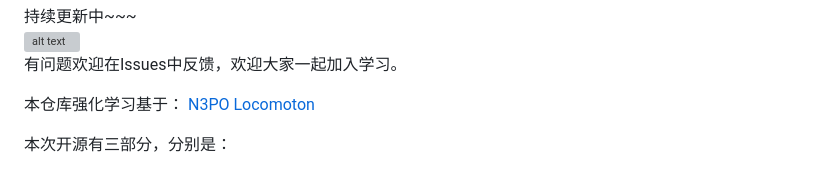
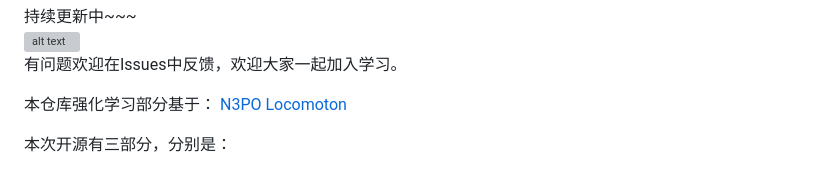
Before and after one commit to yhykid/tita_rl, a Markdown page: README.md, the part around the change. Rendered like a GitHub page; grey boxes are pictures that could not be loaded.

Commit message:
Update README.md
Signed-off-by: Direct-Drive Tech <103549353+DirectDriveTech-DDT@users.noreply.github.com>

```diff
--- a/README.md
+++ b/README.md
@@ -4,7 +4,7 @@ English README.md：be updating...
 ![alt text](pictures_videos/output.gif)
 有问题欢迎在Issues中反馈，欢迎大家一起加入学习。
 
-本仓库强化学习基于：
+本仓库强化学习部分基于：
 [N3PO Locomoton](https://github.com/zeonsunlightyu/LocomotionWithNP3O.git)
 
 本次开源有三部分，分别是：
```
